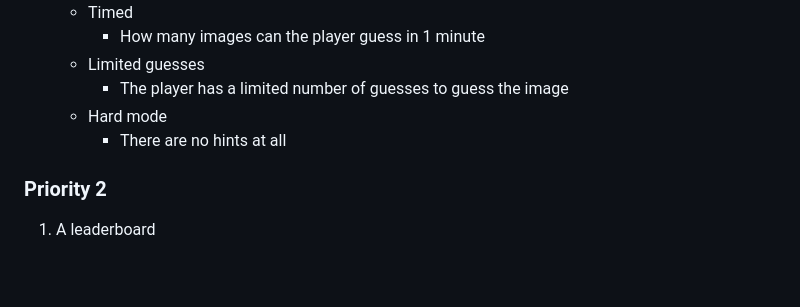
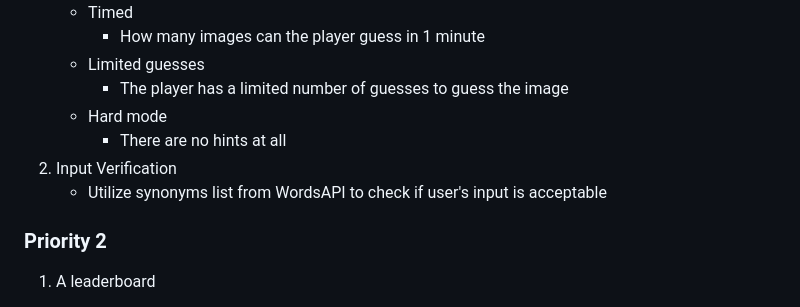
Before and after one commit to johnnymayodev/Pixel-Puzzle, a Markdown page: README.md, the part around the change. Rendered like a GitHub page; blank space fills up the shorter version.

```diff
--- a/README.md
+++ b/README.md
@@ -47,6 +47,8 @@ Create a full-stack web application/game that includes the core features necessa
      - The player has a limited number of guesses to guess the image
    - Hard mode
      - There are no hints at all
+2. Input Verification
+   - Utilize synonyms list from WordsAPI to check if user's input is acceptable
 
 ### Priority 2
 
```
